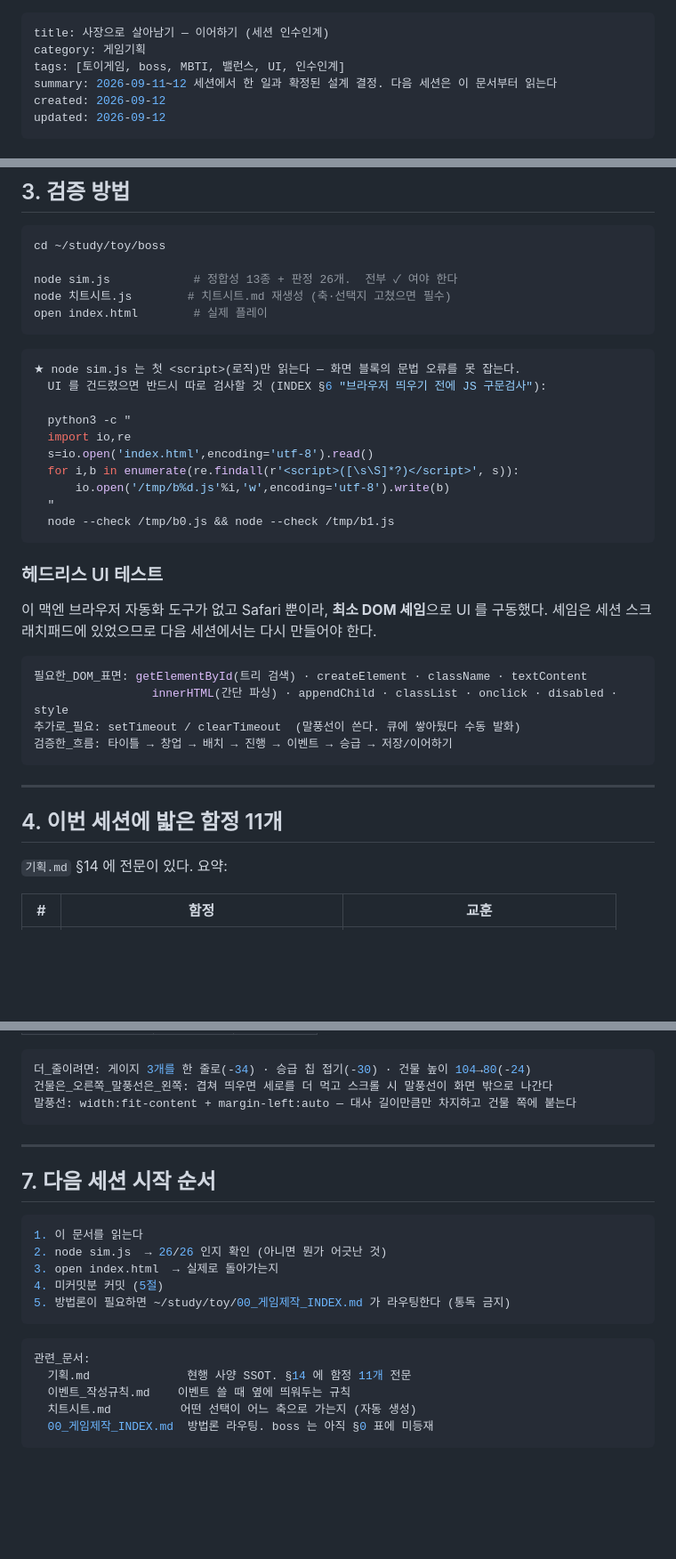
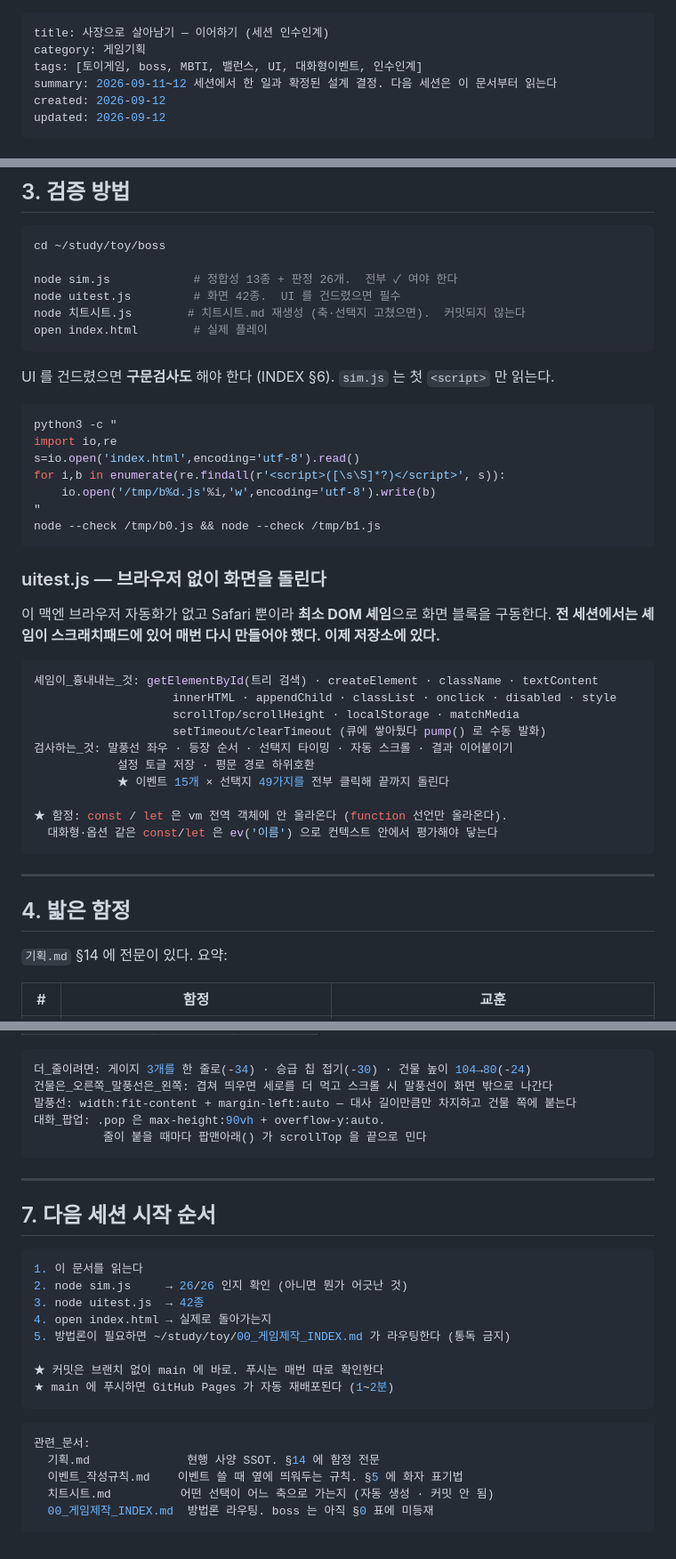
Before and after one commit to minmi0123/boss, a Markdown page: 이어하기.md, 3 parts joined by grey strips. Shown at 89% size. Drawn GitHub-style; blank space fills up the shorter version.

````diff
--- a/이어하기.md
+++ b/이어하기.md
@@ -1,7 +1,7 @@
 ---
 title: 사장으로 살아남기 — 이어하기 (세션 인수인계)
 category: 게임기획
-tags: [토이게임, boss, MBTI, 밸런스, UI, 인수인계]
+tags: [토이게임, boss, MBTI, 밸런스, UI, 대화형이벤트, 인수인계]
 summary: 2026-09-11~12 세션에서 한 일과 확정된 설계 결정. 다음 세션은 이 문서부터 읽는다
 created: 2026-09-12
 updated: 2026-09-12
@@ -111,38 +154,44 @@ updated: 2026-09-12
 cd ~/study/toy/boss
 
 node sim.js            # 정합성 13종 + 판정 26개.  전부 ✓ 여야 한다
-node 치트시트.js        # 치트시트.md 재생성 (축·선택지 고쳤으면 필수)
+node uitest.js         # 화면 42종.  UI 를 건드렸으면 필수
+node 치트시트.js        # 치트시트.md 재생성 (축·선택지 고쳤으면).  커밋되지 않는다
 open index.html        # 실제 플레이
 ```
 
-```yaml
-★ node sim.js 는 첫 <script>(로직)만 읽는다 — 화면 블록의 문법 오류를 못 잡는다.
-  UI 를 건드렸으면 반드시 따로 검사할 것 (INDEX §6 "브라우저 띄우기 전에 JS 구문검사"):
+UI 를 건드렸으면 **구문검사도** 해야 한다 (INDEX §6). `sim.js` 는 첫 `<script>` 만 읽는다.
 
-  python3 -c "
-  import io,re
-  s=io.open('index.html',encoding='utf-8').read()
-  for i,b in enumerate(re.findall(r'<script>([\s\S]*?)</script>', s)):
-      io.open('/tmp/b%d.js'%i,'w',encoding='utf-8').write(b)
-  "
-  node --check /tmp/b0.js && node --check /tmp/b1.js
+```bash
+python3 -c "
+import io,re
+s=io.open('index.html',encoding='utf-8').read()
+for i,b in enumerate(re.findall(r'<script>([\s\S]*?)</script>', s)):
+    io.open('/tmp/b%d.js'%i,'w',encoding='utf-8').write(b)
+"
+node --check /tmp/b0.js && node --check /tmp/b1.js
 ```
 
-### 헤드리스 UI 테스트
+### uitest.js — 브라우저 없이 화면을 돌린다
 
-이 맥엔 브라우저 자동화 도구가 없고 Safari 뿐이라, **최소 DOM 셰임**으로 UI 를 구동했다.
-셰임은 세션 스크래치패드에 있었으므로 다음 세션에서는 다시 만들어야 한다.
+이 맥엔 브라우저 자동화가 없고 Safari 뿐이라 **최소 DOM 셰임**으로 화면 블록을 구동한다.
+**전 세션에서는 셰임이 스크래치패드에 있어 매번 다시 만들어야 했다. 이제 저장소에 있다.**
 
 ```yaml
-필요한_DOM_표면: getElementById(트리 검색) · createElement · className · textContent
-                 innerHTML(간단 파싱) · appendChild · classList · onclick · disabled · style
-추가로_필요: setTimeout / clearTimeout  (말풍선이 쓴다. 큐에 쌓아뒀다 수동 발화)
-검증한_흐름: 타이틀 → 창업 → 배치 → 진행 → 이벤트 → 승급 → 저장/이어하기
+셰임이_흉내내는_것: getElementById(트리 검색) · createElement · className · textContent
+                    innerHTML · appendChild · classList · onclick · disabled · style
+                    scrollTop/scrollHeight · localStorage · matchMedia
+                    setTimeout/clearTimeout (큐에 쌓아뒀다 pump() 로 수동 발화)
+검사하는_것: 말풍선 좌우 · 등장 순서 · 선택지 타이밍 · 자동 스크롤 · 결과 이어붙이기
+            설정 토글 저장 · 평문 경로 하위호환
+            ★ 이벤트 15개 × 선택지 49가지를 전부 클릭해 끝까지 돌린다
+
+★ 함정: const / let 은 vm 전역 객체에 안 올라온다 (function 선언만 올라온다).
+  대화형·옵션 같은 const/let 은 ev('이름') 으로 컨텍스트 안에서 평가해야 닿는다
 ```
 
 ---
 
-## 4. 이번 세션에 밟은 함정 11개
+## 4. 밟은 함정
 
 `기획.md` §14 에 전문이 있다. 요약:
 
@@ -234,6 +283,8 @@ E_계열_적중률: I 계열 100% 인데 E 계열 78~90% (ESFJ/ESFP 78%).
 더_줄이려면: 게이지 3개를 한 줄로(-34) · 승급 칩 접기(-30) · 건물 높이 104→80(-24)
 건물은_오른쪽_말풍선은_왼쪽: 겹쳐 띄우면 세로를 더 먹고 스크롤 시 말풍선이 화면 밖으로 나간다
 말풍선: width:fit-content + margin-left:auto — 대사 길이만큼만 차지하고 건물 쪽에 붙는다
+대화_팝업: .pop 은 max-height:90vh + overflow-y:auto.
+          줄이 붙을 때마다 팝맨아래() 가 scrollTop 을 끝으로 민다
 ```
 
 ---
@@ -242,16 +293,19 @@ E_계열_적중률: I 계열 100% 인데 E 계열 78~90% (ESFJ/ESFP 78%).
 
 ```yaml
 1. 이 문서를 읽는다
-2. node sim.js  → 26/26 인지 확인 (아니면 뭔가 어긋난 것)
-3. open index.html  → 실제로 돌아가는지
-4. 미커밋분 커밋 (5절)
+2. node sim.js     → 26/26 인지 확인 (아니면 뭔가 어긋난 것)
+3. node uitest.js  → 42종
+4. open index.html → 실제로 돌아가는지
 5. 방법론이 필요하면 ~/study/toy/00_게임제작_INDEX.md 가 라우팅한다 (통독 금지)
+
+★ 커밋은 브랜치 없이 main 에 바로. 푸시는 매번 따로 확인한다
+★ main 에 푸시하면 GitHub Pages 가 자동 재배포된다 (1~2분)
 ```
 
 ```yaml
 관련_문서:
-  기획.md              현행 사양 SSOT. §14 에 함정 11개 전문
-  이벤트_작성규칙.md    이벤트 쓸 때 옆에 띄워두는 규칙
-  치트시트.md          어떤 선택이 어느 축으로 가는지 (자동 생성)
+  기획.md              현행 사양 SSOT. §14 에 함정 전문
+  이벤트_작성규칙.md    이벤트 쓸 때 옆에 띄워두는 규칙. §5 에 화자 표기법
+  치트시트.md          어떤 선택이 어느 축으로 가는지 (자동 생성 · 커밋 안 됨)
   00_게임제작_INDEX.md  방법론 라우팅. boss 는 아직 §0 표에 미등재
 ```
````
Also changed, not shown: other parts of 이어하기.md (+59 -16 lines).
